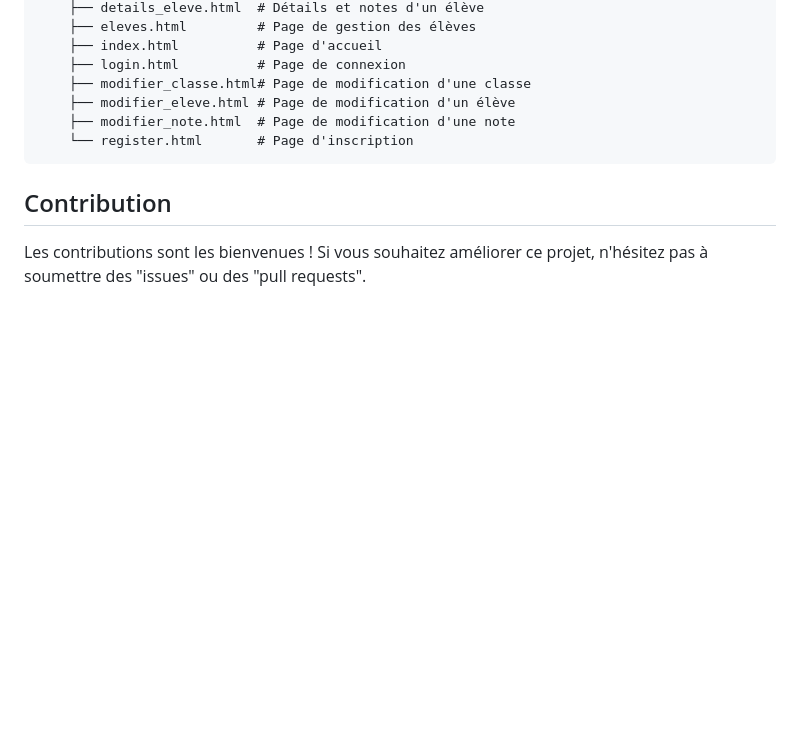
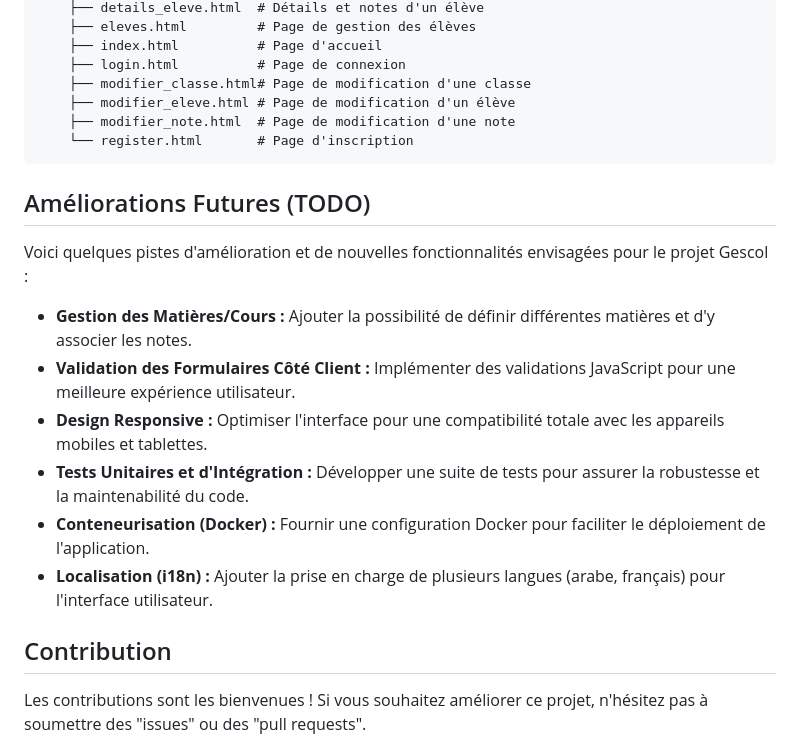
Before and after one commit to AmineMessaoudi/gescol-flask-app, a Markdown page: README.md, the part around the change. Drawn GitHub-style; blank space fills up the shorter version.

Commit message:
docs: Ajout de la section 'Améliorations Futures (TODO)' au README

````diff
--- a/README.md
+++ b/README.md
@@ -126,6 +126,17 @@ gescol/
     └── register.html       # Page d'inscription
 ```
 
+## Améliorations Futures (TODO)
+
+Voici quelques pistes d'amélioration et de nouvelles fonctionnalités envisagées pour le projet Gescol :
+
+*   **Gestion des Matières/Cours :** Ajouter la possibilité de définir différentes matières et d'y associer les notes.
+*   **Validation des Formulaires Côté Client :** Implémenter des validations JavaScript pour une meilleure expérience utilisateur.
+*   **Design Responsive :** Optimiser l'interface pour une compatibilité totale avec les appareils mobiles et tablettes.
+*   **Tests Unitaires et d'Intégration :** Développer une suite de tests pour assurer la robustesse et la maintenabilité du code.
+*   **Conteneurisation (Docker) :** Fournir une configuration Docker pour faciliter le déploiement de l'application.
+*   **Localisation (i18n) :** Ajouter la prise en charge de plusieurs langues (arabe, français) pour l'interface utilisateur.
+
 ## Contribution
 
 Les contributions sont les bienvenues ! Si vous souhaitez améliorer ce projet, n'hésitez pas à soumettre des "issues" ou des "pull requests".
````
